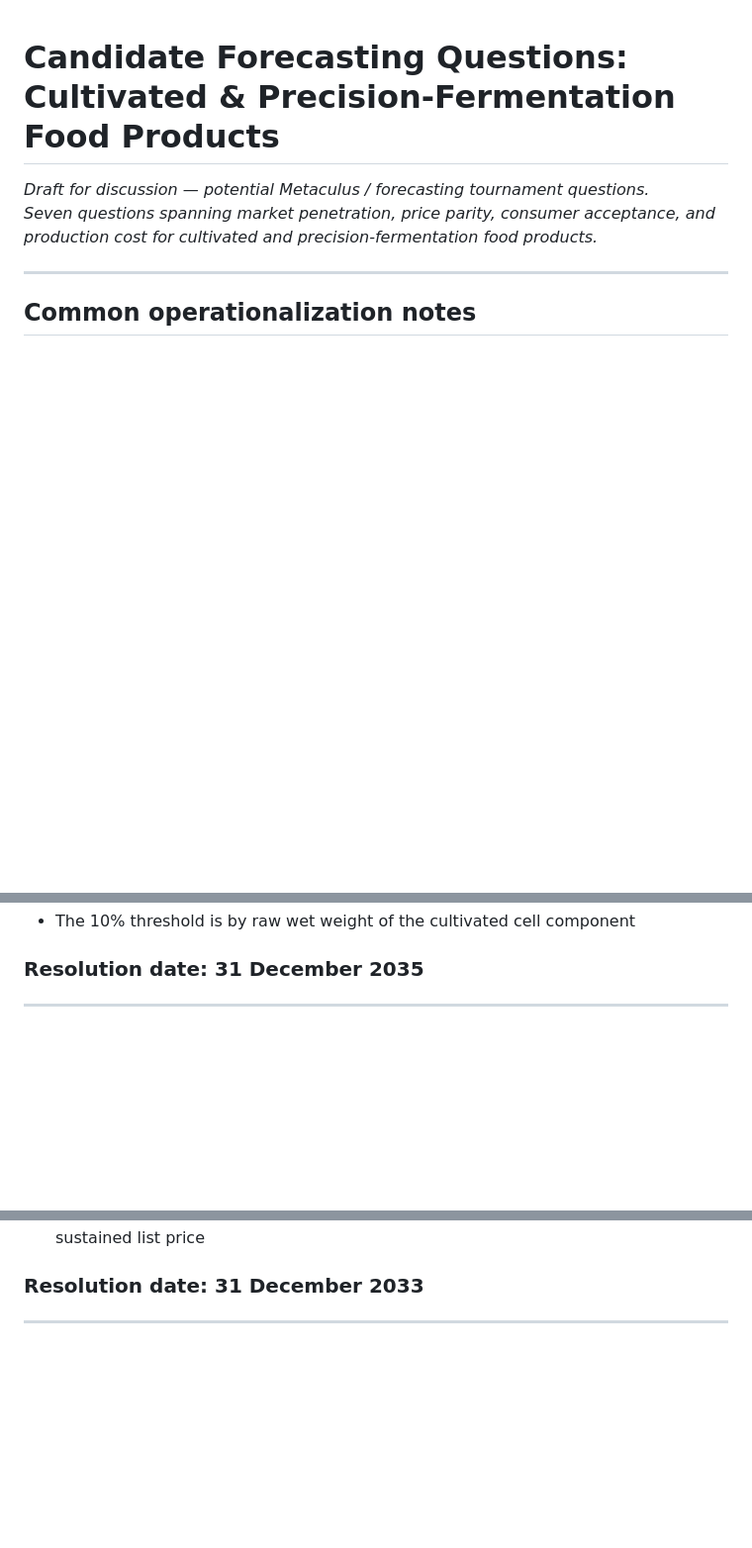
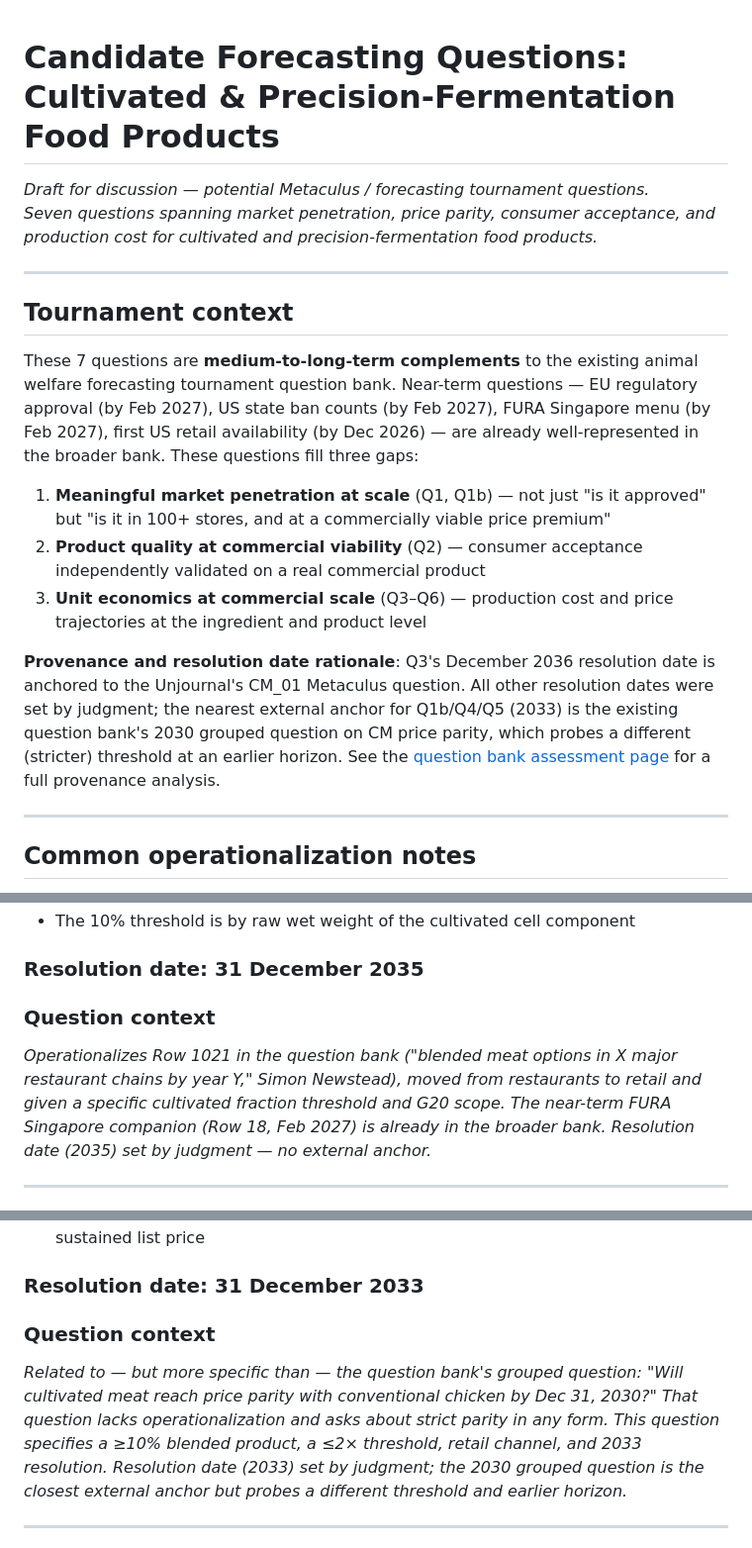
Before and after one commit to unjournal/cm_pq_modeling, a Markdown page: docs/cultivated-food-pq-candidates.md, 3 parts joined by grey strips. Shown at 99% size. Rendered like a GitHub page; blank space fills up the shorter version.

Commit message:
docs: add tournament context, provenance notes, and feedback page link
cultivated-food-pq-candidates.md:
- Add "Tournament context" preamble explaining these 7 questions are
  medium-to-long-term complements to the existing 2026-2027 near-term
  question bank; summarize the three gap categories they address
- Add resolution date provenance: Q3/2036 anchored to CM_01 Metaculus;
  all other dates judgment-based; nearest anchor for 2033 dates is the
  bank's existing 2030 price parity grouped question (different threshold)
- Add "Question context" sections to Q1, Q1b, Q3 (production cost), Q4
  (PF ovalbumin) tracing each to the specific spreadsheet row it
  operationalizes or extends; note the "per edible kg" vs. factory-gate
  wording difference for Q3

Co-Authored-By: Claude Sonnet 4.6 <noreply@anthropic.com>

```diff
--- a/docs/cultivated-food-pq-candidates.md
+++ b/docs/cultivated-food-pq-candidates.md
@@ -2,6 +2,18 @@
 
 *Draft for discussion — potential Metaculus / forecasting tournament questions.*
 *Seven questions spanning market penetration, price parity, consumer acceptance, and production cost for cultivated and precision-fermentation food products.*
+
+---
+
+## Tournament context
+
+These 7 questions are **medium-to-long-term complements** to the existing animal welfare forecasting tournament question bank. Near-term questions — EU regulatory approval (by Feb 2027), US state ban counts (by Feb 2027), FURA Singapore menu (by Feb 2027), first US retail availability (by Dec 2026) — are already well-represented in the broader bank. These questions fill three gaps:
+
+1. **Meaningful market penetration at scale** (Q1, Q1b) — not just "is it approved" but "is it in 100+ stores, and at a commercially viable price premium"
+2. **Product quality at commercial viability** (Q2) — consumer acceptance independently validated on a real commercial product
+3. **Unit economics at commercial scale** (Q3–Q6) — production cost and price trajectories at the ingredient and product level
+
+**Provenance and resolution date rationale**: Q3's December 2036 resolution date is anchored to the Unjournal's CM_01 Metaculus question. All other resolution dates were set by judgment; the nearest external anchor for Q1b/Q4/Q5 (2033) is the existing question bank's 2030 grouped question on CM price parity, which probes a different (stricter) threshold at an earlier horizon. See the [question bank assessment page](https://uj-cm-workshop.netlify.app/pq-feedback.html) for a full provenance analysis.
 
 ---
 
@@ -43,6 +55,9 @@ Resolves **YES** if, before 31 December 2035:
 
 ### Resolution date: 31 December 2035
 
+### Question context
+*Operationalizes Row 1021 in the question bank ("blended meat options in X major restaurant chains by year Y," Simon Newstead), moved from restaurants to retail and given a specific cultivated fraction threshold and G20 scope. The near-term FURA Singapore companion (Row 18, Feb 2027) is already in the broader bank. Resolution date (2035) set by judgment — no external anchor.*
+
 ---
 
 ## Question 1b — Cultivated chicken blend: retail price parity with conventional ground chicken
@@ -75,6 +90,9 @@ Resolves **YES** if, before 31 December 2033:
 - Temporary promotional or introductory pricing does not count — must be a sustained list price
 
 ### Resolution date: 31 December 2033
+
+### Question context
+*Related to — but more specific than — the question bank's grouped question: "Will cultivated meat reach price parity with conventional chicken by Dec 31, 2030?" That question lacks operationalization and asks about strict parity in any form. This question specifies a ≥10% blended product, a ≤2× threshold, retail channel, and 2033 resolution. Resolution date (2033) set by judgment; the 2030 grouped question is the closest external anchor but probes a different threshold and earlier horizon.*
 
 ---
 
```
Also changed, not shown: other parts of docs/cultivated-food-pq-candidates.md (+6 -0 lines).
